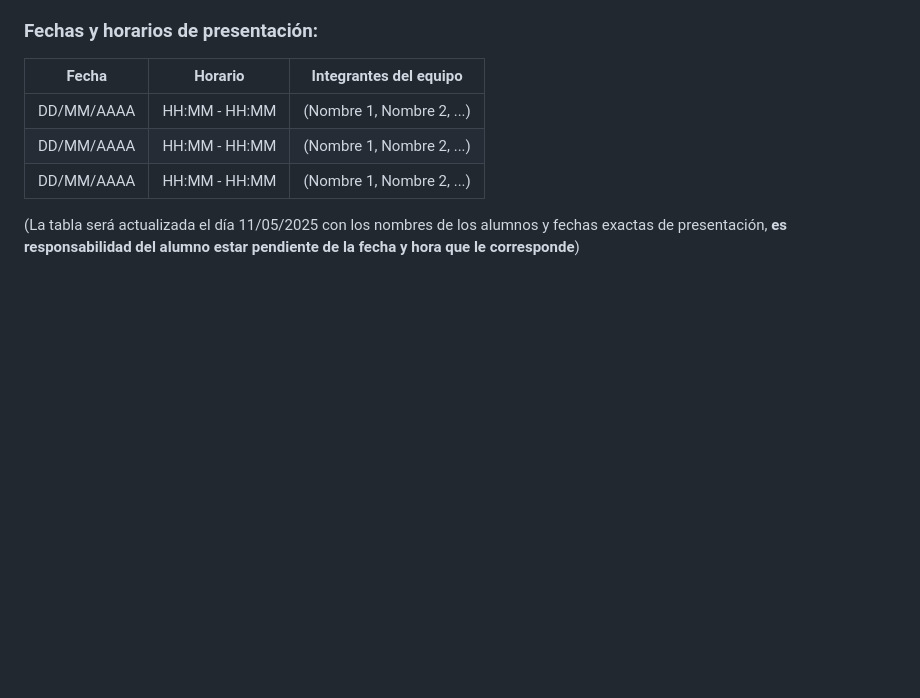
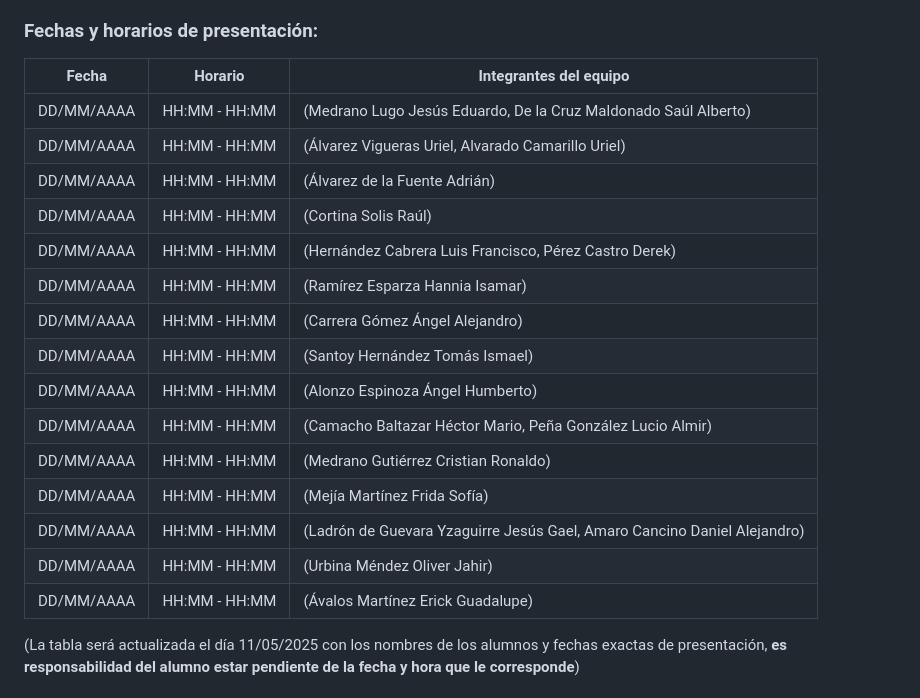
Before and after one commit to calix35/Invernadero, a Markdown page: README.md, the part around the change. Rendered like a GitHub page; blank space fills up the shorter version.

Commit message:
Se actualizo el README

```diff
--- a/README.md
+++ b/README.md
@@ -324,9 +324,21 @@ Las exposiciones se llevarán a cabo de manera **presencial** con la computadora
 
 | Fecha       | Horario         | Integrantes del equipo                |
 |-------------|-----------------|----------------------------------------|
-| DD/MM/AAAA  | HH:MM - HH:MM   | (Nombre 1, Nombre 2, ...)              |
-| DD/MM/AAAA  | HH:MM - HH:MM   | (Nombre 1, Nombre 2, ...)              |
-| DD/MM/AAAA  | HH:MM - HH:MM   | (Nombre 1, Nombre 2, ...)              |
+| DD/MM/AAAA  | HH:MM - HH:MM   | (Medrano Lugo Jesús Eduardo, De la Cruz Maldonado Saúl Alberto)              |
+| DD/MM/AAAA  | HH:MM - HH:MM   | (Álvarez Vigueras Uriel, Alvarado Camarillo Uriel)              |
+| DD/MM/AAAA  | HH:MM - HH:MM   | (Álvarez de la Fuente Adrián)              |
+| DD/MM/AAAA  | HH:MM - HH:MM   | (Cortina Solis Raúl)              |
+| DD/MM/AAAA  | HH:MM - HH:MM   | (Hernández Cabrera Luis Francisco, Pérez Castro Derek)              |
+| DD/MM/AAAA  | HH:MM - HH:MM   | (Ramírez Esparza Hannia Isamar)              |
+| DD/MM/AAAA  | HH:MM - HH:MM   | (Carrera Gómez Ángel Alejandro)              |
+| DD/MM/AAAA  | HH:MM - HH:MM   | (Santoy Hernández Tomás Ismael)              |
+| DD/MM/AAAA  | HH:MM - HH:MM   | (Alonzo Espinoza Ángel Humberto)              |
+| DD/MM/AAAA  | HH:MM - HH:MM   | (Camacho Baltazar Héctor Mario, Peña González Lucio Almir)              |
+| DD/MM/AAAA  | HH:MM - HH:MM   | (Medrano Gutiérrez Cristian Ronaldo)              |
+| DD/MM/AAAA  | HH:MM - HH:MM   | (Mejía Martínez Frida Sofía)              |
+| DD/MM/AAAA  | HH:MM - HH:MM   | (Ladrón de Guevara Yzaguirre Jesús Gael, Amaro Cancino Daniel Alejandro)              |
+| DD/MM/AAAA  | HH:MM - HH:MM   | (Urbina Méndez Oliver Jahir)              |
+| DD/MM/AAAA  | HH:MM - HH:MM   | (Ávalos Martínez Erick Guadalupe)              |
 
 
 (La tabla será actualizada el día 11/05/2025 con los nombres de los alumnos y fechas exactas de presentación, **es responsabilidad del alumno estar pendiente de la
```
